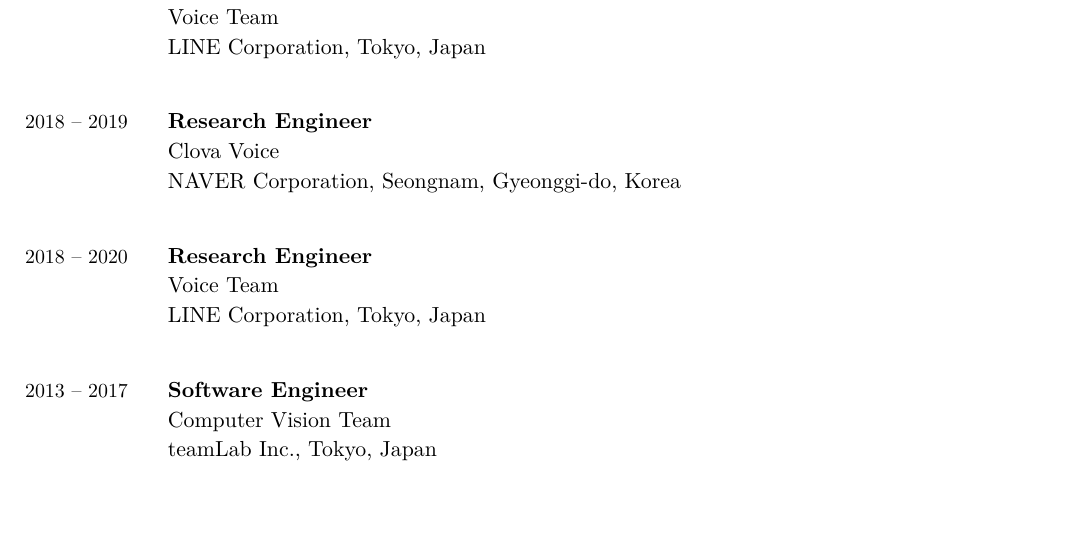
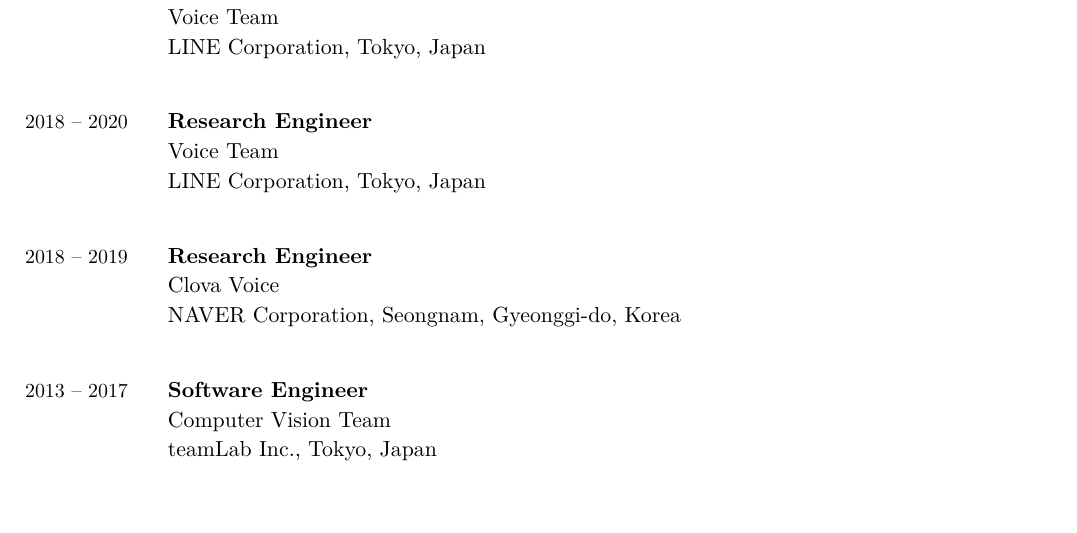
Before and after one commit to r9y9/cv, a LaTeX CV (ryuichi_cv.tex): part of page 1 of 7, cut so that both start at the same text. Compiled offline with XeLaTeX.

Commit message:
Fix experience order

```diff
--- a/ryuichi_cv.tex
+++ b/ryuichi_cv.tex
@@ -206,13 +206,12 @@
   \Duration{2021}{\Ongoing}  &
   \Appointment{Senior Research Scientist}{Voice Team}{LINE Corporation, Tokyo, Japan}
   \\
-  \Duration{2018}{2019}  &
-  \Appointment{Research Engineer}{Clova Voice}{NAVER Corporation, Seongnam, Gyeonggi-do, Korea}
-  \\
   \Duration{2018}{2020}  &
   \Appointment{Research Engineer}{Voice Team}{LINE Corporation, Tokyo, Japan}
   \\
-  \Duration{2013}{2017}  &
+  \Duration{2018}{2019}  &
+  \Appointment{Research Engineer}{Clova Voice}{NAVER Corporation, Seongnam, Gyeonggi-do, Korea}
+  \\  \Duration{2013}{2017}  &
   \Appointment{Software Engineer}{Computer Vision Team}{teamLab Inc., Tokyo, Japan}
 \end{EntriesTable}
 
```
